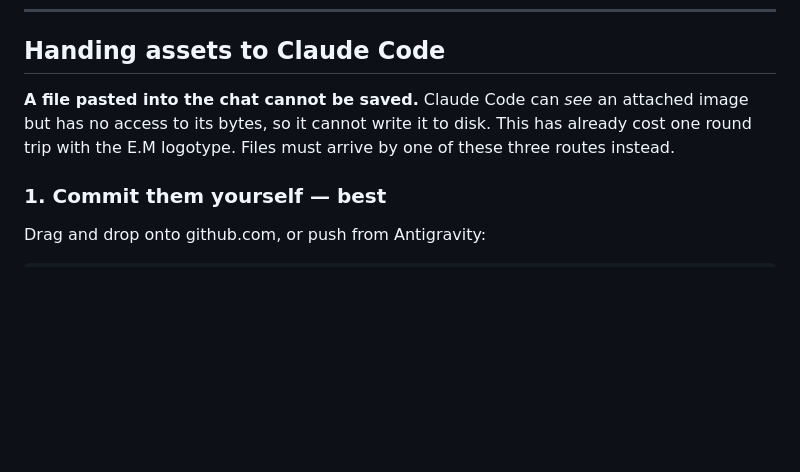
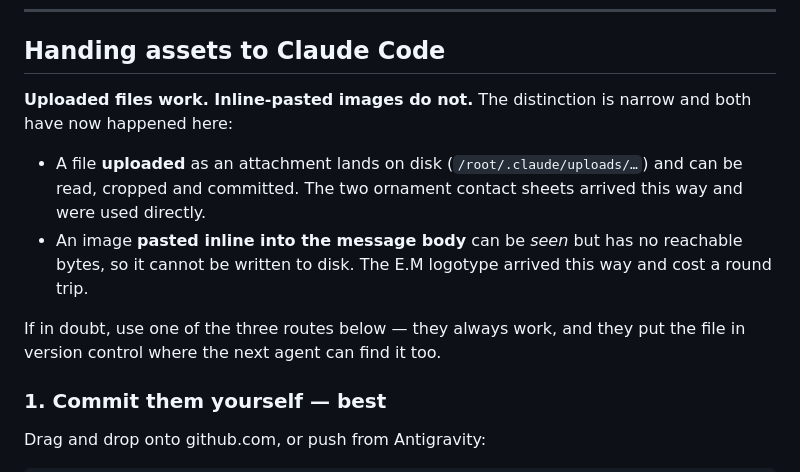
Before and after one commit to elsharuf107s-ux/E.M, a Markdown page: business-templates/ASSET-BRIEF.md, the part around the change. Rendered like a GitHub page; blank space fills up the shorter version.

Commit message:
Correct the attachment rule in ASSET-BRIEF and README
Both said flatly that "a file pasted into the chat cannot be saved."
That is wrong, and I wrote it. The two ornament contact sheets were
uploaded as attachments, landed at /root/.claude/uploads/, and were
read and used directly.

The real distinction is narrower: an uploaded file reaches disk and is
usable; an image pasted inline into the message body can be seen but
has no reachable bytes. The E.M logotype arrived the second way, which
is where the original claim came from - it was true of that case and
over-generalised into a rule.

Left as-is: the three handover routes below it. Committing, linking or
zipping still always works and still puts the file in version control
where the next agent can find it.

Co-Authored-By: Claude Opus 5 <noreply@anthropic.com>
Claude-Session: https://claude.ai/code/session_01829HVrMMjWQPhXHj2Cpt7G

```diff
--- a/business-templates/ASSET-BRIEF.md
+++ b/business-templates/ASSET-BRIEF.md
@@ -11,9 +11,17 @@ Two things live here:
 
 ## Handing assets to Claude Code
 
-**A file pasted into the chat cannot be saved.** Claude Code can *see* an attached image but
-has no access to its bytes, so it cannot write it to disk. This has already cost one round
-trip with the E.M logotype. Files must arrive by one of these three routes instead.
+**Uploaded files work. Inline-pasted images do not.** The distinction is narrow and both
+have now happened here:
+
+- A file **uploaded** as an attachment lands on disk (`/root/.claude/uploads/…`) and can be
+  read, cropped and committed. The two ornament contact sheets arrived this way and were
+  used directly.
+- An image **pasted inline into the message body** can be *seen* but has no reachable bytes,
+  so it cannot be written to disk. The E.M logotype arrived this way and cost a round trip.
+
+If in doubt, use one of the three routes below — they always work, and they put the file in
+version control where the next agent can find it too.
 
 ### 1. Commit them yourself — best
 
```
Also changed, not shown: business-templates/README.md (+3 -3 lines).
